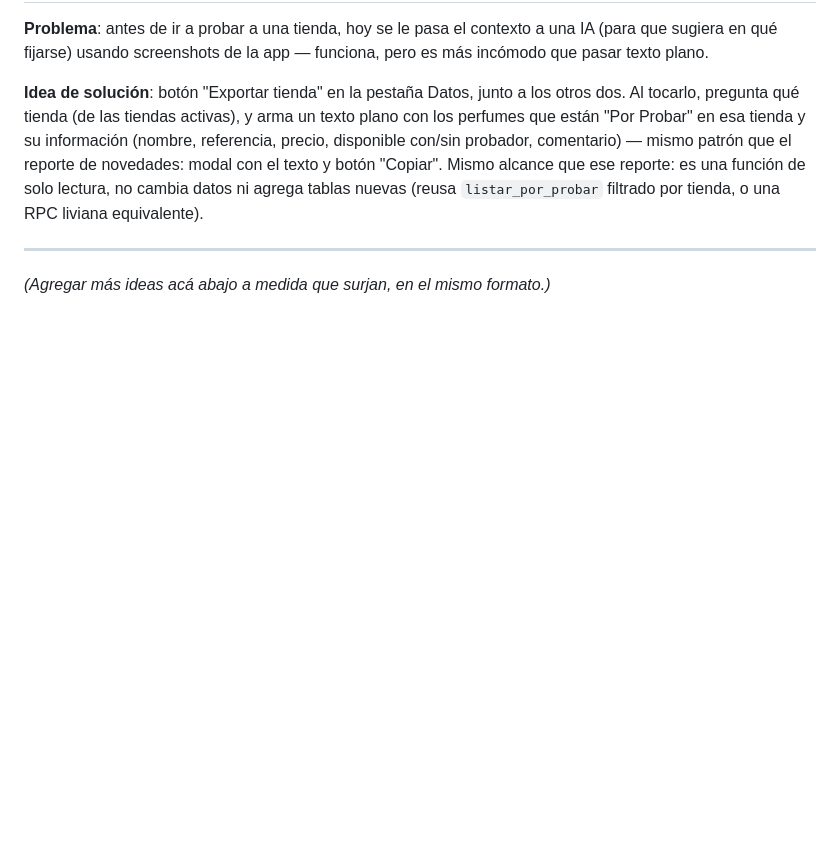
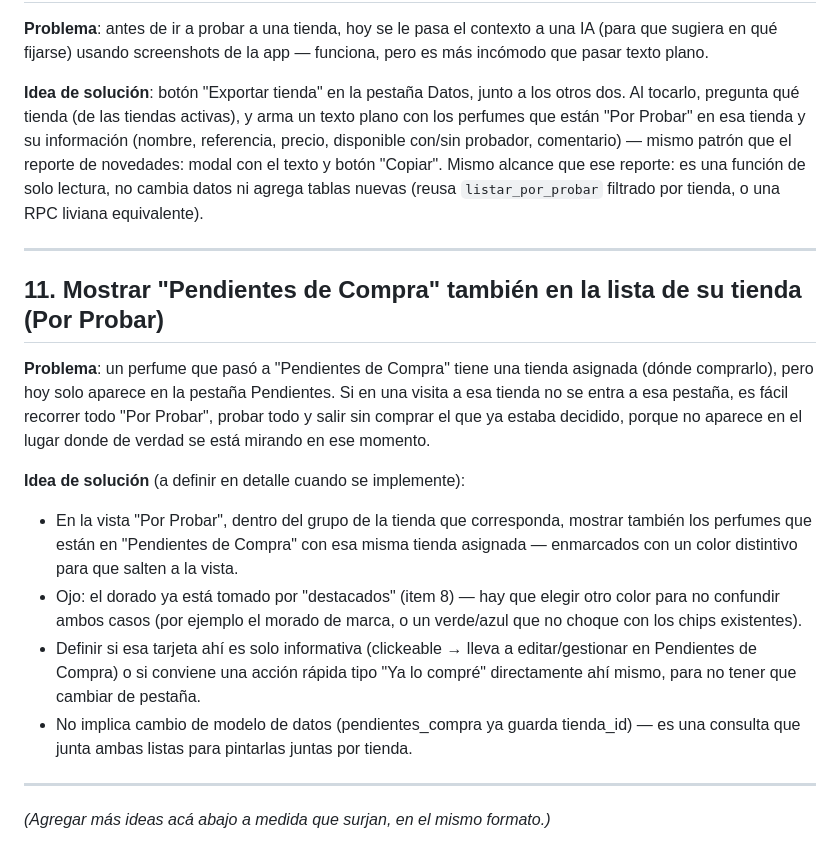
Before and after one commit to costoyaalberto/Perfumes, a Markdown page: BACKLOG.md, the part around the change. GitHub-like rendering; blank space fills up the shorter version.

Commit message:
Agregar al backlog: mostrar Pendientes de Compra en la lista de su tienda
Co-Authored-By: Claude Sonnet 5 <noreply@anthropic.com>
Claude-Session: https://claude.ai/code/session_01He84X42VSboYstypZoHbrd

```diff
--- a/BACKLOG.md
+++ b/BACKLOG.md
@@ -115,4 +115,32 @@ liviana equivalente).
 
 ---
 
+## 11. Mostrar "Pendientes de Compra" también en la lista de su tienda (Por Probar)
+
+**Problema**: un perfume que pasó a "Pendientes de Compra" tiene una
+tienda asignada (dónde comprarlo), pero hoy solo aparece en la pestaña
+Pendientes. Si en una visita a esa tienda no se entra a esa pestaña,
+es fácil recorrer todo "Por Probar", probar todo y salir sin comprar el
+que ya estaba decidido, porque no aparece en el lugar donde de verdad se
+está mirando en ese momento.
+
+**Idea de solución** (a definir en detalle cuando se implemente):
+- En la vista "Por Probar", dentro del grupo de la tienda que
+  corresponda, mostrar también los perfumes que están en "Pendientes de
+  Compra" con esa misma tienda asignada — enmarcados con un color
+  distintivo para que salten a la vista.
+- Ojo: el dorado ya está tomado por "destacados" (item 8) — hay que
+  elegir otro color para no confundir ambos casos (por ejemplo el
+  morado de marca, o un verde/azul que no choque con los chips
+  existentes).
+- Definir si esa tarjeta ahí es solo informativa (clickeable → lleva a
+  editar/gestionar en Pendientes de Compra) o si conviene una acción
+  rápida tipo "Ya lo compré" directamente ahí mismo, para no tener que
+  cambiar de pestaña.
+- No implica cambio de modelo de datos (pendientes_compra ya guarda
+  tienda_id) — es una consulta que junta ambas listas para pintarlas
+  juntas por tienda.
+
+---
+
 *(Agregar más ideas acá abajo a medida que surjan, en el mismo formato.)*
```
